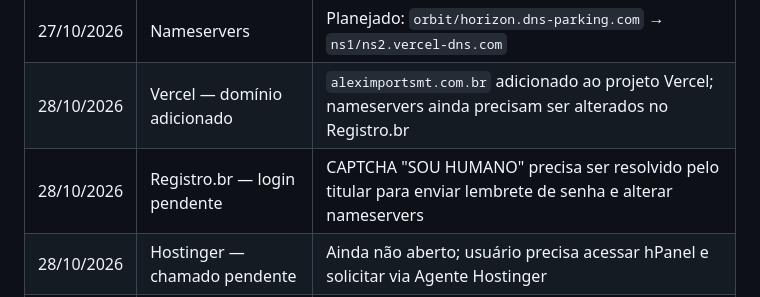
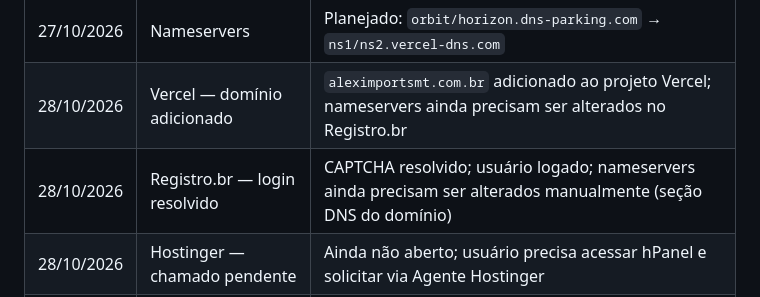
Before and after one commit to rodriguesalex999-u/aleximportsmt, a Markdown page: AGENTS.md, the part around the change. Drawn GitHub-style.

Commit message:
Atualiza AGENTS.md — login Registro.br resolvido, nameservers pendente manual

```diff
--- a/AGENTS.md
+++ b/AGENTS.md
@@ -241,7 +241,7 @@ npx serve .          # http://localhost:3000
 | 27/10/2026 | Login no Registro.br | Acesso ao painel `ARFME44` recuperado com sucesso pelo titular |
 | 27/10/2026 | Nameservers | Planejado: `orbit/horizon.dns-parking.com` → `ns1/ns2.vercel-dns.com` |
 | 28/10/2026 | Vercel — domínio adicionado | `aleximportsmt.com.br` adicionado ao projeto Vercel; nameservers ainda precisam ser alterados no Registro.br |
-| 28/10/2026 | Registro.br — login pendente | CAPTCHA "SOU HUMANO" precisa ser resolvido pelo titular para enviar lembrete de senha e alterar nameservers |
+| 28/10/2026 | Registro.br — login resolvido | CAPTCHA resolvido; usuário logado; nameservers ainda precisam ser alterados manualmente (seção DNS do domínio) |
 | 28/10/2026 | Hostinger — chamado pendente | Ainda não aberto; usuário precisa acessar hPanel e solicitar via Agente Hostinger |
 | 28/10/2026 | Site HTML criado | `index.html` elegante (Playfair + Inter, tema escuro dourado, Fale Conosco + WhatsApp 65 9294-2810) |
 
```
